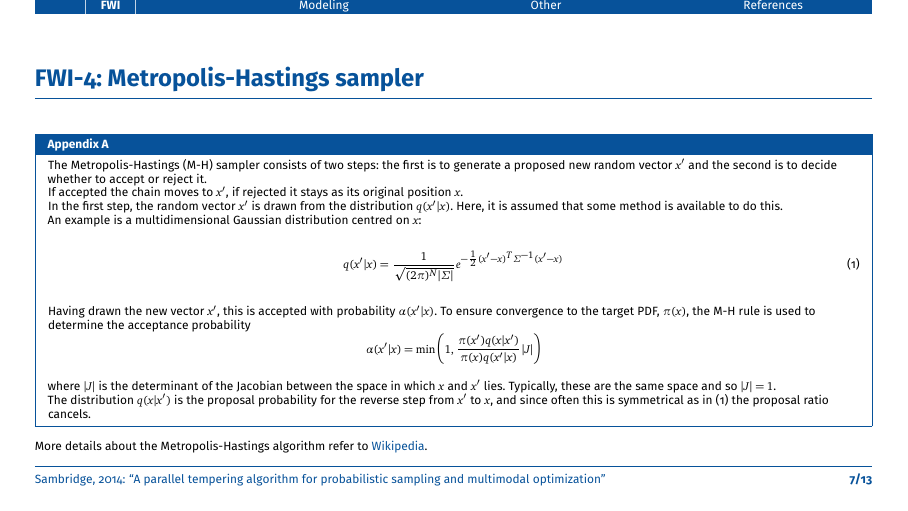
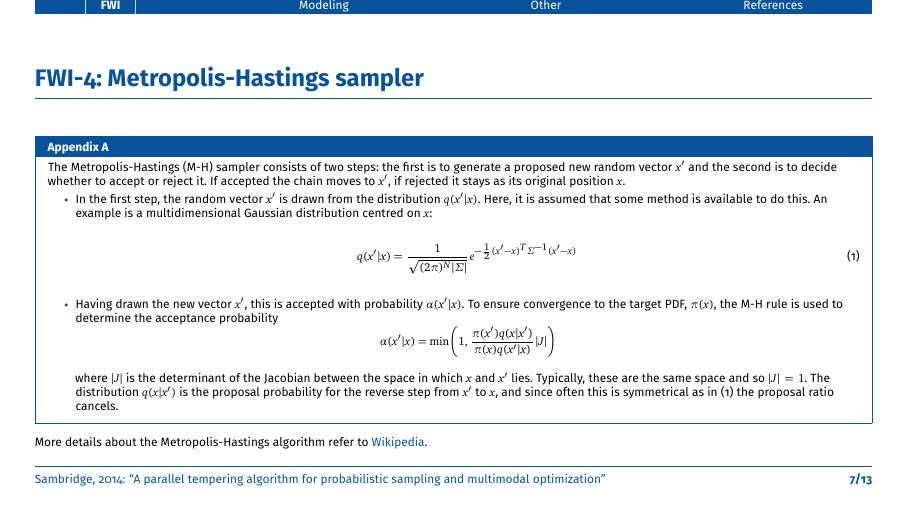
Before and after one commit to TcheL/IdeaGallery, LaTeX slides (Ideas.tex, which reads sources/FWI/Sambridge_2014_GJI_Parallel-tempering-algorithm.tex): page 7 of 13. Compiled offline with pdfLaTeX.

Commit message:
Add newcommand secinconlytex; Adjust FWI/Sambridge_2014_GJI_Parallel-tempering-algorithm

```diff
--- a/Ideas.tex
+++ b/Ideas.tex
@@ -1,10 +1,16 @@
 \documentclass[aspectratio=169, 11pt, t]{beamer}
 
 \input{preambles/Preamble_Presentation}
+
 \newcommand{\secinctex}[1]{\include{sources/\secname/#1}}
+\newcommand{\secinconlytex}[1]{%
+  \includeonly{sources/preface, sources/epilogue, sources/#1}
+}
 \newcommand{\secincgraph}[2][1.0]{%
   \includegraphics[scale=#1]{gallery/\secname/#2}
 }
+
+% \secinconlytex{FWI/Tromp_2005_GJI_Adjoint-method}
 
 \begin{document}
 
--- a/sources/FWI/Sambridge_2014_GJI_Parallel-tempering-algorithm.tex
+++ b/sources/FWI/Sambridge_2014_GJI_Parallel-tempering-algorithm.tex
@@ -8,21 +8,21 @@
     The Metropolis-Hastings (M-H) sampler consists of two steps:
     the first is to generate a proposed new random vector $\bf x'$
     and the second is to decide whether to accept or reject it.
-
     If accepted the chain moves to $\bf x'$,
     if rejected it stays as its original position $\bf x$.
 
-    In the first step, the random vector $\bf x'$ is drawn from
+    \begin{itemize}
+      \tiny
+      \item In the first step, the random vector $\bf x'$ is drawn from
       the distribution $q(\bf x' | \bf x)$.
       Here, it is assumed that some method is available to do this.
-
       An example is a multidimensional Gaussian distribution centred on $\bf x$:
       \begin{equation}\label{eq:sambridge2014parallel-1}
         q(\bf x' | \bf x) = \frac{1}{ \sqrt{(2\pi)^N | \Sigma |} }
           e^{ - \frac{1}{2} (\bf x' - \bf x)^T \Sigma^{-1} (\bf x' - \bf x) }
       \end{equation}
 
-    Having drawn the new vector $\bf x'$,
+      \item Having drawn the new vector $\bf x'$,
       this is accepted with probability $\alpha(\bf x' | \bf x)$.
       To ensure convergence to the target PDF, $\pi(\bf x)$,
       the M-H rule is used to determine the acceptance probability
```
Also changed, not shown: sources/FWI/Sambridge_2014_GJI_Parallel-tempering-algorithm.tex (6 more changed lines). Lines whose indentation alone changed are shown as unchanged.
